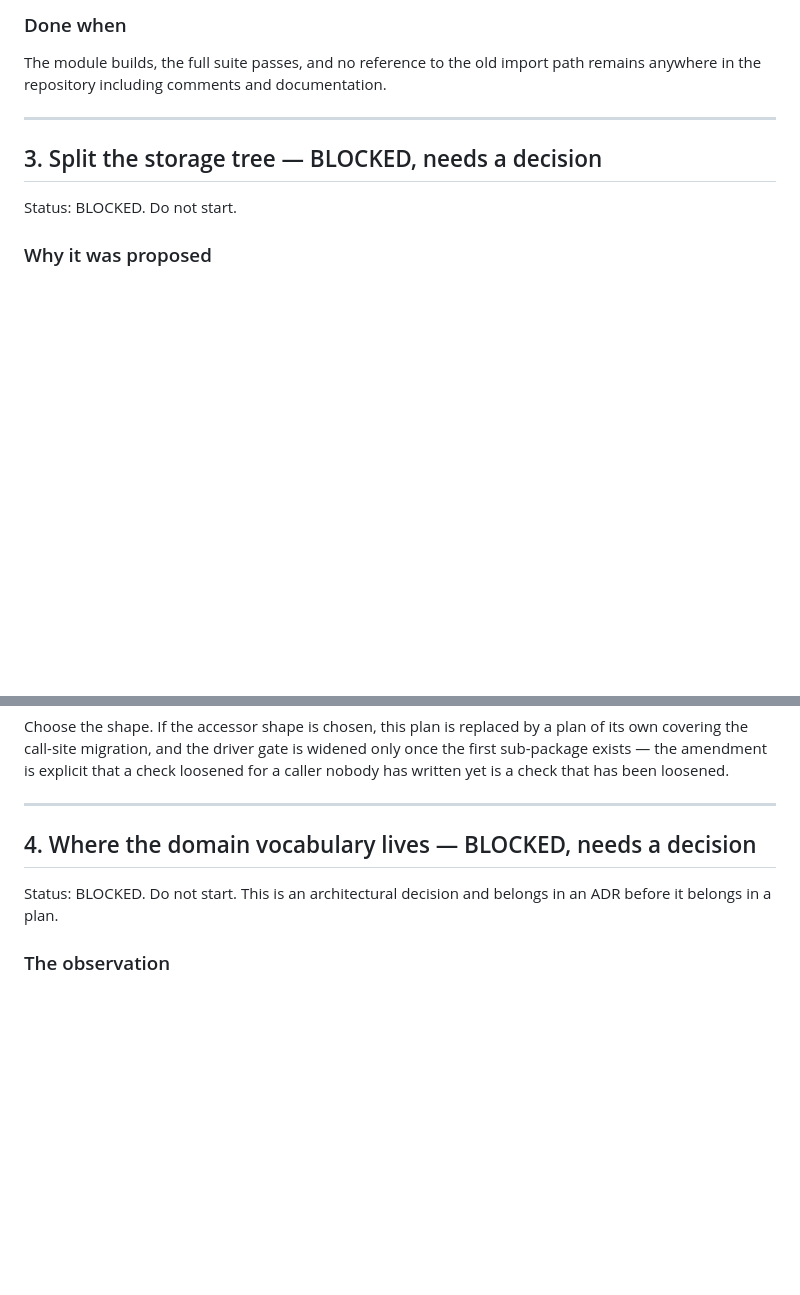
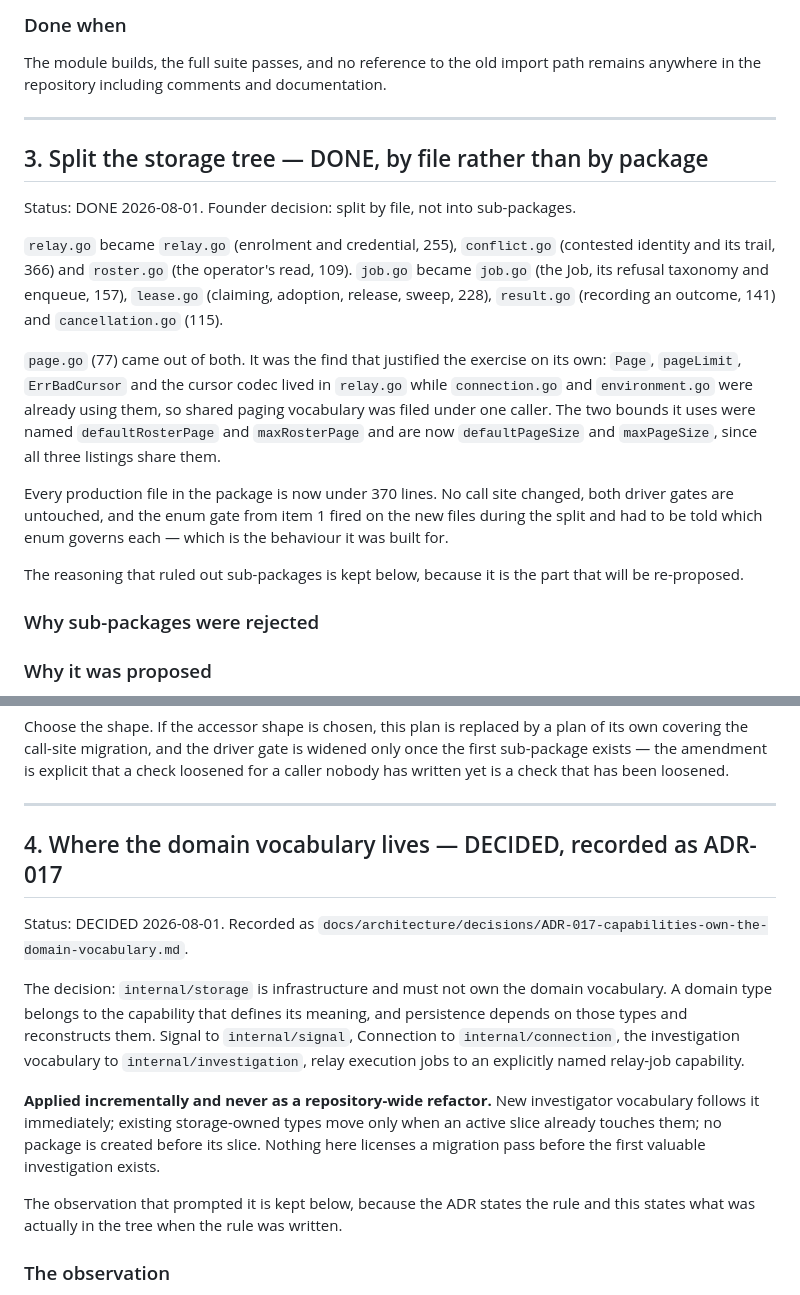
Before and after one commit to open-cluster/oc-control-plane, a Markdown page: plans/architecture-hardening.md, 2 parts joined by grey strips. Rendered like a GitHub page; blank space fills up the shorter version.

```diff
--- a/plans/architecture-hardening.md
+++ b/plans/architecture-hardening.md
@@ -159,9 +170,29 @@ anywhere in the repository including comments and documentation.
 
 ---
 
-## 3. Split the storage tree — BLOCKED, needs a decision
+## 3. Split the storage tree — DONE, by file rather than by package
 
-Status: BLOCKED. Do not start.
+Status: DONE 2026-08-01. Founder decision: split by file, not into sub-packages.
+
+`relay.go` became `relay.go` (enrolment and credential, 255), `conflict.go` (contested identity
+and its trail, 366) and `roster.go` (the operator's read, 109). `job.go` became `job.go` (the Job,
+its refusal taxonomy and enqueue, 157), `lease.go` (claiming, adoption, release, sweep, 228),
+`result.go` (recording an outcome, 141) and `cancellation.go` (115).
+
+`page.go` (77) came out of both. It was the find that justified the exercise on its own: `Page`,
+`pageLimit`, `ErrBadCursor` and the cursor codec lived in `relay.go` while `connection.go` and
+`environment.go` were already using them, so shared paging vocabulary was filed under one
+caller. The two bounds it uses were named `defaultRosterPage` and `maxRosterPage` and are now
+`defaultPageSize` and `maxPageSize`, since all three listings share them.
+
+Every production file in the package is now under 370 lines. No call site changed, both driver
+gates are untouched, and the enum gate from item 1 fired on the new files during the split and
+had to be told which enum governs each — which is the behaviour it was built for.
+
+The reasoning that ruled out sub-packages is kept below, because it is the part that will be
+re-proposed.
+
+### Why sub-packages were rejected
 
 ### Why it was proposed
 
@@ -211,10 +242,24 @@ a check that has been loosened.
 
 ---
 
-## 4. Where the domain vocabulary lives — BLOCKED, needs a decision
+## 4. Where the domain vocabulary lives — DECIDED, recorded as ADR-017
 
-Status: BLOCKED. Do not start. This is an architectural decision and belongs in an ADR before it
-belongs in a plan.
+Status: DECIDED 2026-08-01. Recorded as
+`docs/architecture/decisions/ADR-017-capabilities-own-the-domain-vocabulary.md`.
+
+The decision: `internal/storage` is infrastructure and must not own the domain vocabulary. A
+domain type belongs to the capability that defines its meaning, and persistence depends on those
+types and reconstructs them. Signal to `internal/signal`, Connection to `internal/connection`,
+the investigation vocabulary to `internal/investigation`, relay execution jobs to an explicitly
+named relay-job capability.
+
+**Applied incrementally and never as a repository-wide refactor.** New investigator vocabulary
+follows it immediately; existing storage-owned types move only when an active slice already
+touches them; no package is created before its slice. Nothing here licenses a migration pass
+before the first valuable investigation exists.
+
+The observation that prompted it is kept below, because the ADR states the rule and this states
+what was actually in the tree when the rule was written.
 
 ### The observation
 
```
Also changed, not shown: other parts of plans/architecture-hardening.md (+15 -4 lines), plans/implementation-status.md (+12 -0 lines), 1 other file.
